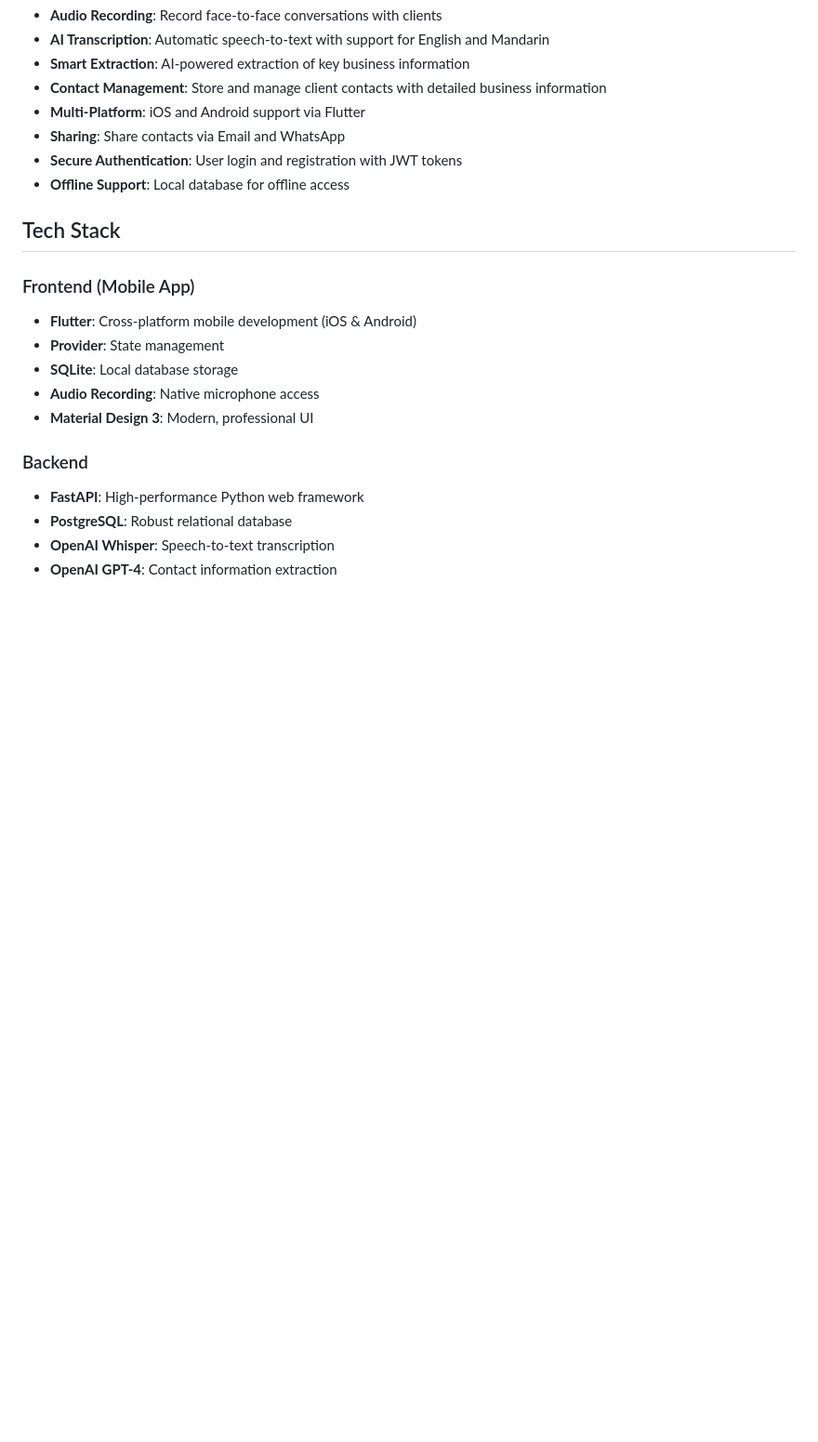
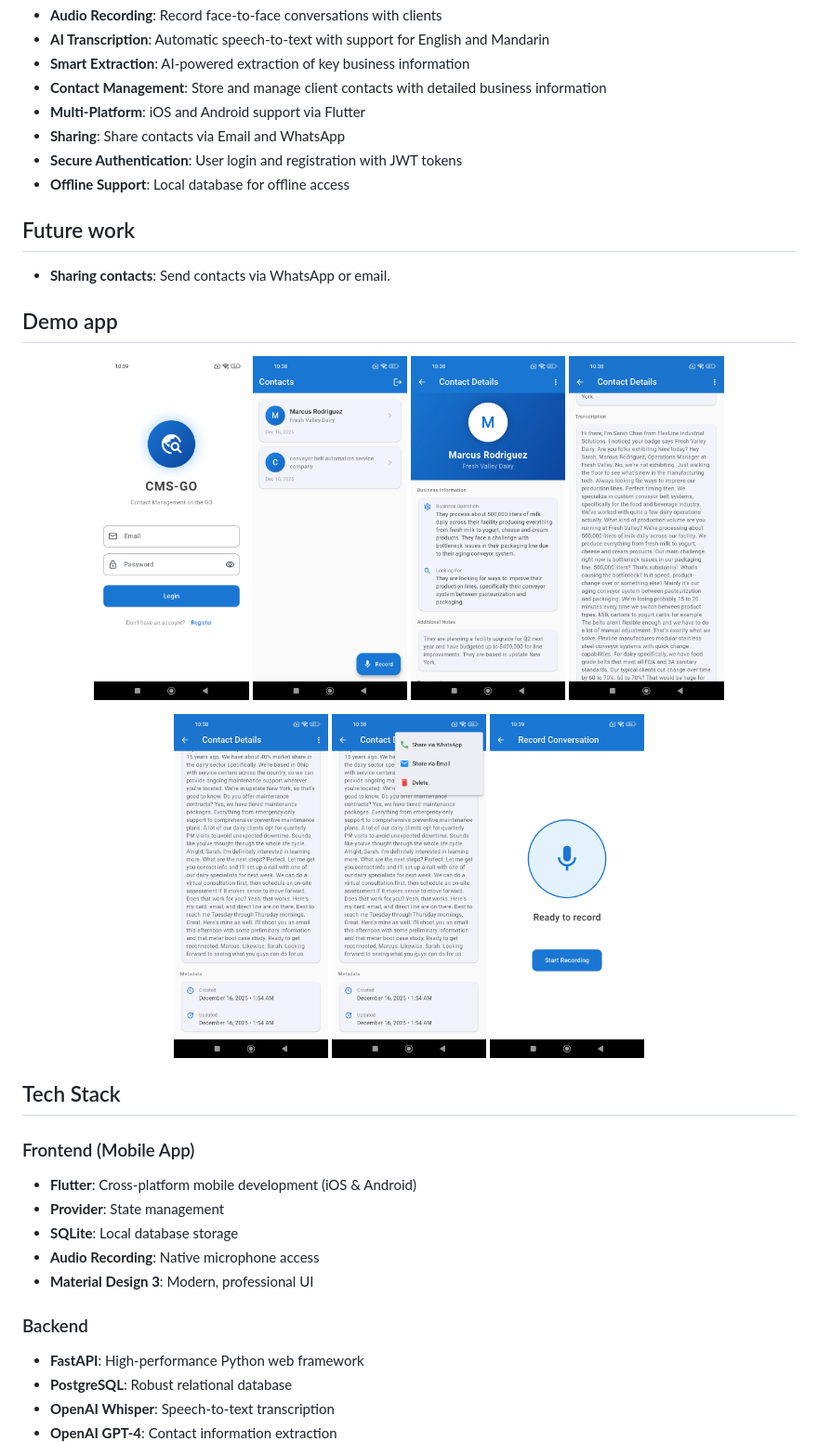
Before and after one commit to TzeLun/CMS-GO, a Markdown page: README.md, the part around one of its changes. Shown at 93% size. Rendered like a GitHub page; blank space fills up the shorter version.

```diff
--- a/README.md
+++ b/README.md
@@ -12,6 +12,22 @@ An enterprise-grade mobile application for business development professionals to
 - **Sharing**: Share contacts via Email and WhatsApp
 - **Secure Authentication**: User login and registration with JWT tokens
 - **Offline Support**: Local database for offline access
+
+## Future work
+- **Sharing contacts**: Send contacts via WhatsApp or email.
+
+## Demo app
+<p align="center">
+  <img src="./images/cms1.jpg" width="20%" />
+  <img src="./images/cms2.jpg" width="20%" />
+  <img src="./images/cms3.jpg" width="20%" />
+  <img src="./images/cms4.jpg" width="20%" />
+</p>
+<p align="center">
+  <img src="./images/cms5.jpg" width="20%" />
+  <img src="./images/cms6.jpg" width="20%" />
+  <img src="./images/cms7.jpg" width="20%" />
+</p>
 
 ## Tech Stack
 
```
Also changed, not shown: other parts of README.md (+4 -0 lines).
